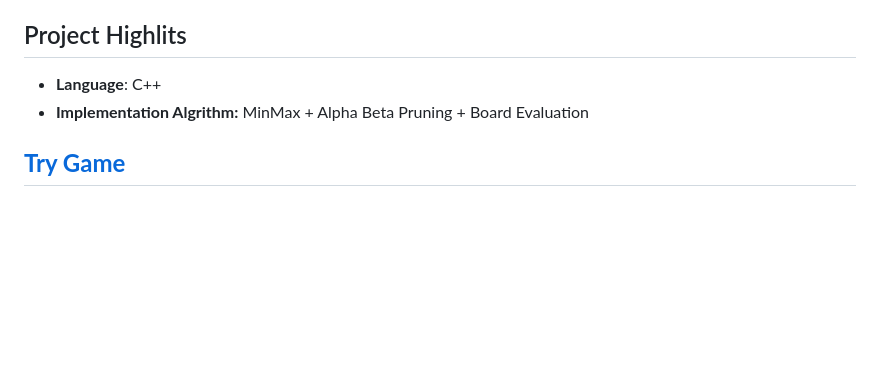
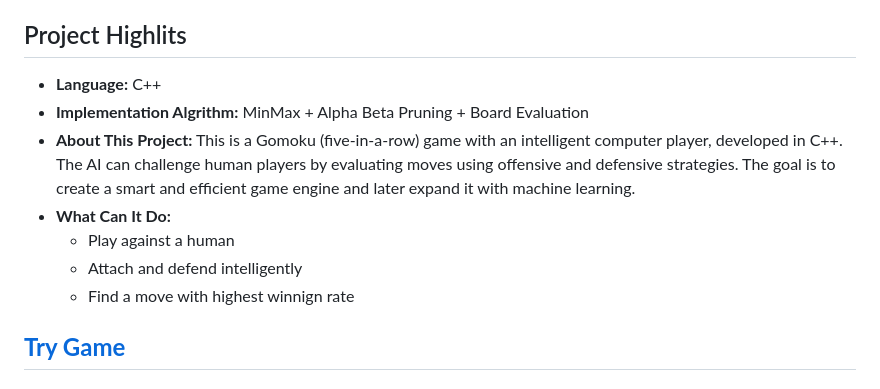
Before and after one commit to leotao0608/Gomoku-machine-learning-AI, a Markdown page: README.md, the part around the change. Drawn GitHub-style; blank space fills up the shorter version.

```diff
--- a/README.md
+++ b/README.md
@@ -1,9 +1,13 @@
 # **Gomoku AI**
 An AI-powered Gomoku game implemented in C++ featuring intelligent move selection using Minimax algorithm with Alpha-Beta pruning.
 ## Project Highlits
-- **Language**: C++
+- **Language:** C++
 - **Implementation Algrithm:** MinMax + Alpha Beta Pruning + Board Evaluation
-
+- **About This Project:** This is a Gomoku (five-in-a-row) game with an intelligent computer player, developed in C++. The AI can challenge human players by evaluating moves using offensive and defensive strategies. The goal is to create a smart and efficient game engine and later expand it with machine learning.
+- **What Can It Do:**
+  - Play against a human
+  - Attach and defend intelligently
+  - Find a move with highest winnign rate
 ## **[Try Game](https://leotao0608.github.io/Gomoku-machine-learning-AI/)**
 ## Introduction to Gomoku
 Gomoku, also known as "Five in a Row" or "Gobang", is a two-player abstract strategy board game played on a 15*15 Go board.
```
